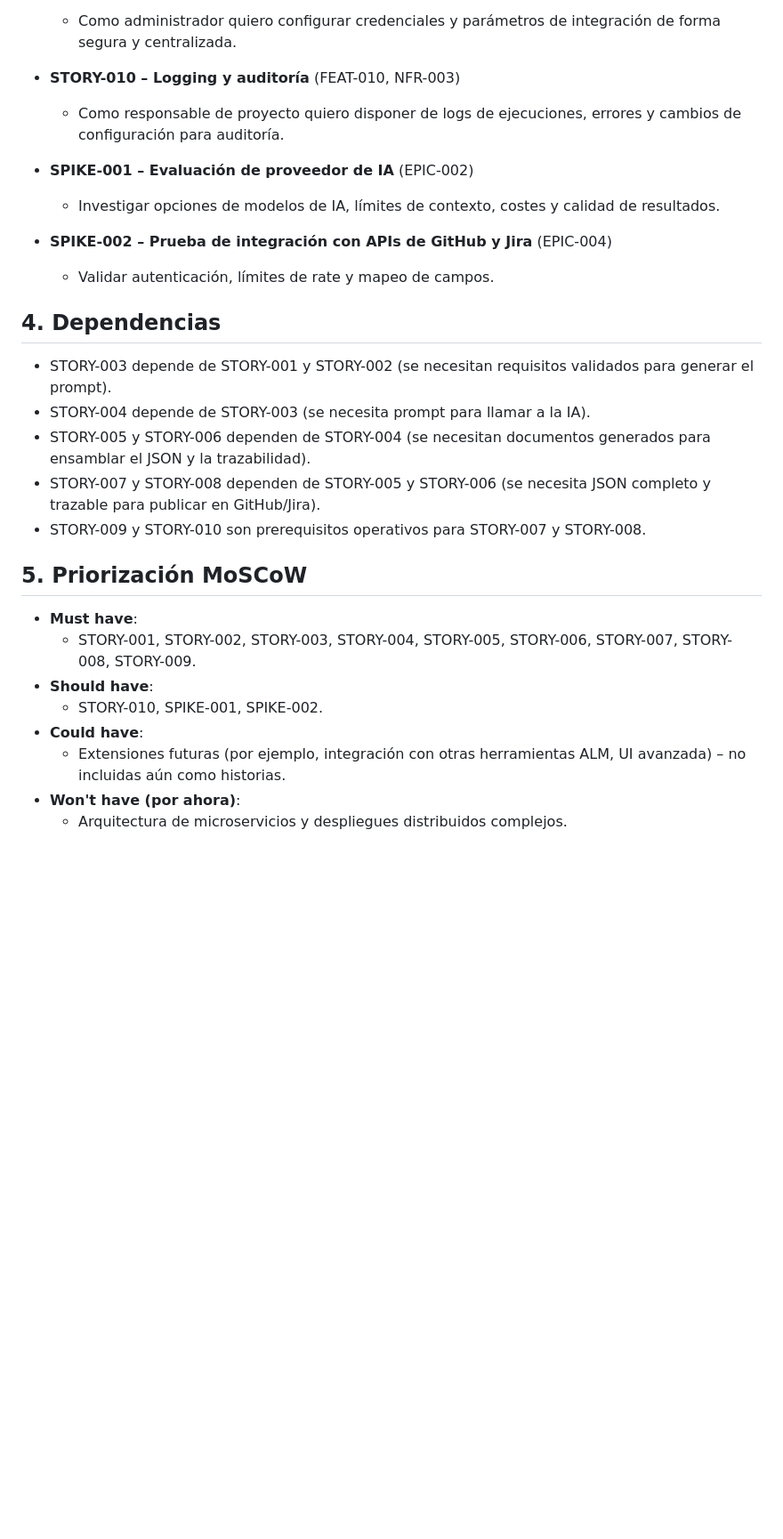
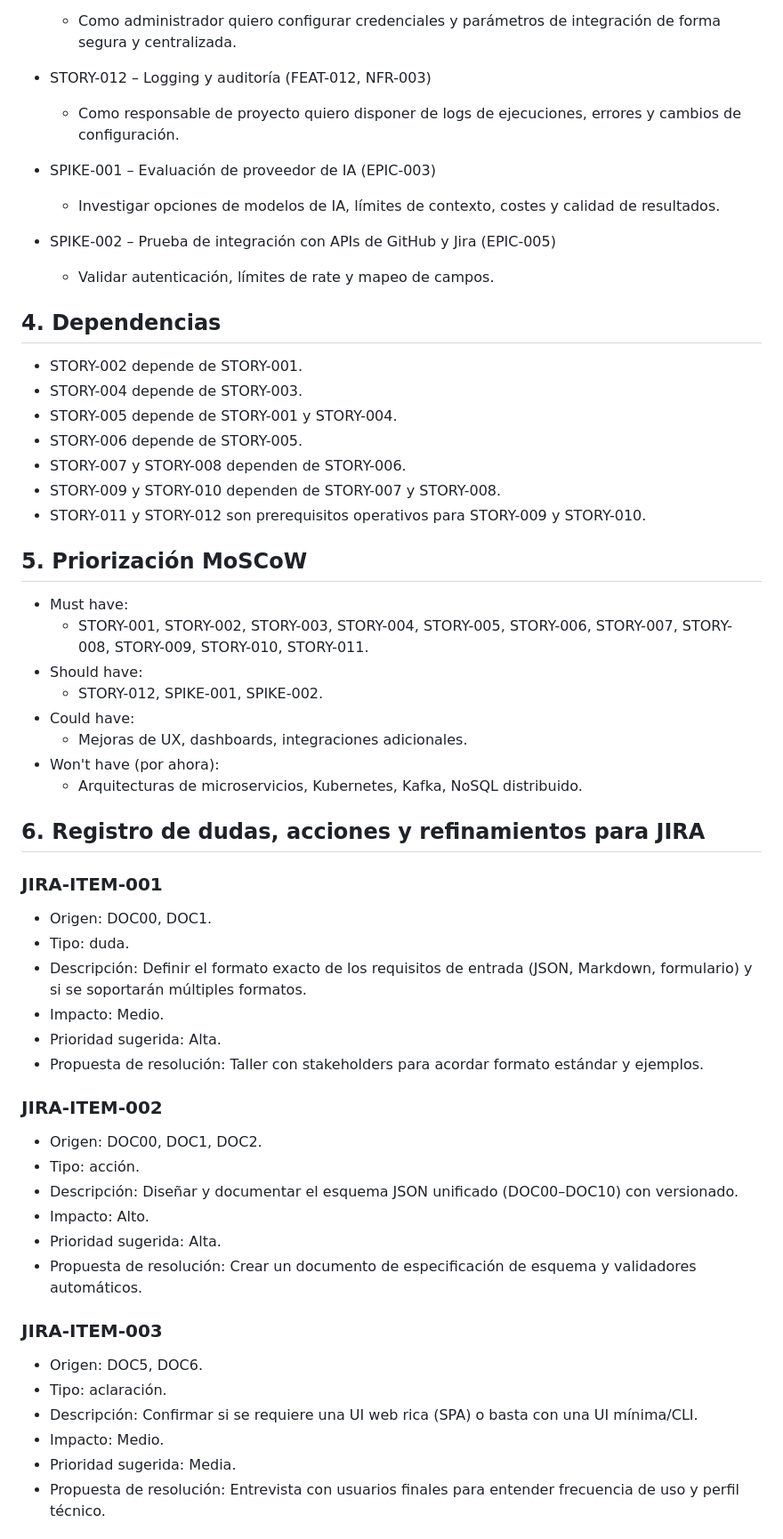
Before and after one commit to essancv/training, a Markdown page: analysis_ia_sesgo/DOC9_BACKLOG.md, the part around one of its changes. Shown at 89% size. Drawn GitHub-style; blank space fills up the shorter version.

```diff
--- a/analysis_ia_sesgo/DOC9_BACKLOG.md
+++ b/analysis_ia_sesgo/DOC9_BACKLOG.md
@@ -54,29 +60,58 @@
   - Como administrador quiero configurar credenciales y parámetros de integración de forma segura y centralizada.
 
-- **STORY-010 – Logging y auditoría** (FEAT-010, NFR-003)
-  - Como responsable de proyecto quiero disponer de logs de ejecuciones, errores y cambios de configuración para auditoría.
+- STORY-012 – Logging y auditoría (FEAT-012, NFR-003)
+  - Como responsable de proyecto quiero disponer de logs de ejecuciones, errores y cambios de configuración.
 
-- **SPIKE-001 – Evaluación de proveedor de IA** (EPIC-002)
+- SPIKE-001 – Evaluación de proveedor de IA (EPIC-003)
   - Investigar opciones de modelos de IA, límites de contexto, costes y calidad de resultados.
 
-- **SPIKE-002 – Prueba de integración con APIs de GitHub y Jira** (EPIC-004)
+- SPIKE-002 – Prueba de integración con APIs de GitHub y Jira (EPIC-005)
   - Validar autenticación, límites de rate y mapeo de campos.
 
 ## 4. Dependencias
 
-- STORY-003 depende de STORY-001 y STORY-002 (se necesitan requisitos validados para generar el prompt).
-- STORY-004 depende de STORY-003 (se necesita prompt para llamar a la IA).
-- STORY-005 y STORY-006 dependen de STORY-004 (se necesitan documentos generados para ensamblar el JSON y la trazabilidad).
-- STORY-007 y STORY-008 dependen de STORY-005 y STORY-006 (se necesita JSON completo y trazable para publicar en GitHub/Jira).
-- STORY-009 y STORY-010 son prerequisitos operativos para STORY-007 y STORY-008.
+- STORY-002 depende de STORY-001.
+- STORY-004 depende de STORY-003.
+- STORY-005 depende de STORY-001 y STORY-004.
+- STORY-006 depende de STORY-005.
+- STORY-007 y STORY-008 dependen de STORY-006.
+- STORY-009 y STORY-010 dependen de STORY-007 y STORY-008.
+- STORY-011 y STORY-012 son prerequisitos operativos para STORY-009 y STORY-010.
 
 ## 5. Priorización MoSCoW
 
-- **Must have**:
-  - STORY-001, STORY-002, STORY-003, STORY-004, STORY-005, STORY-006, STORY-007, STORY-008, STORY-009.
-- **Should have**:
-  - STORY-010, SPIKE-001, SPIKE-002.
-- **Could have**:
-  - Extensiones futuras (por ejemplo, integración con otras herramientas ALM, UI avanzada) – no incluidas aún como historias.
-- **Won't have (por ahora)**:
-  - Arquitectura de microservicios y despliegues distribuidos complejos.
+- Must have:
+  - STORY-001, STORY-002, STORY-003, STORY-004, STORY-005, STORY-006, STORY-007, STORY-008, STORY-009, STORY-010, STORY-011.
+- Should have:
+  - STORY-012, SPIKE-001, SPIKE-002.
+- Could have:
+  - Mejoras de UX, dashboards, integraciones adicionales.
+- Won't have (por ahora):
+  - Arquitecturas de microservicios, Kubernetes, Kafka, NoSQL distribuido.
+
+## 6. Registro de dudas, acciones y refinamientos para JIRA
+
+### JIRA-ITEM-001
+- Origen: DOC00, DOC1.
+- Tipo: duda.
+- Descripción: Definir el formato exacto de los requisitos de entrada (JSON, Markdown, formulario) y si se soportarán múltiples formatos.
+- Impacto: Medio.
+- Prioridad sugerida: Alta.
+- Propuesta de resolución: Taller con stakeholders para acordar formato estándar y ejemplos.
+
+### JIRA-ITEM-002
+- Origen: DOC00, DOC1, DOC2.
+- Tipo: acción.
+- Descripción: Diseñar y documentar el esquema JSON unificado (DOC00–DOC10) con versionado.
+- Impacto: Alto.
+- Prioridad sugerida: Alta.
+- Propuesta de resolución: Crear un documento de especificación de esquema y validadores automáticos.
+
+### JIRA-ITEM-003
+- Origen: DOC5, DOC6.
+- Tipo: aclaración.
+- Descripción: Confirmar si se requiere una UI web rica (SPA) o basta con una UI mínima/CLI.
+- Impacto: Medio.
+- Prioridad sugerida: Media.
+- Propuesta de resolución: Entrevista con usuarios finales para entender frecuencia de uso y perfil técnico.
+
```
Also changed, not shown: other parts of analysis_ia_sesgo/DOC9_BACKLOG.md (+54 -33 lines).
